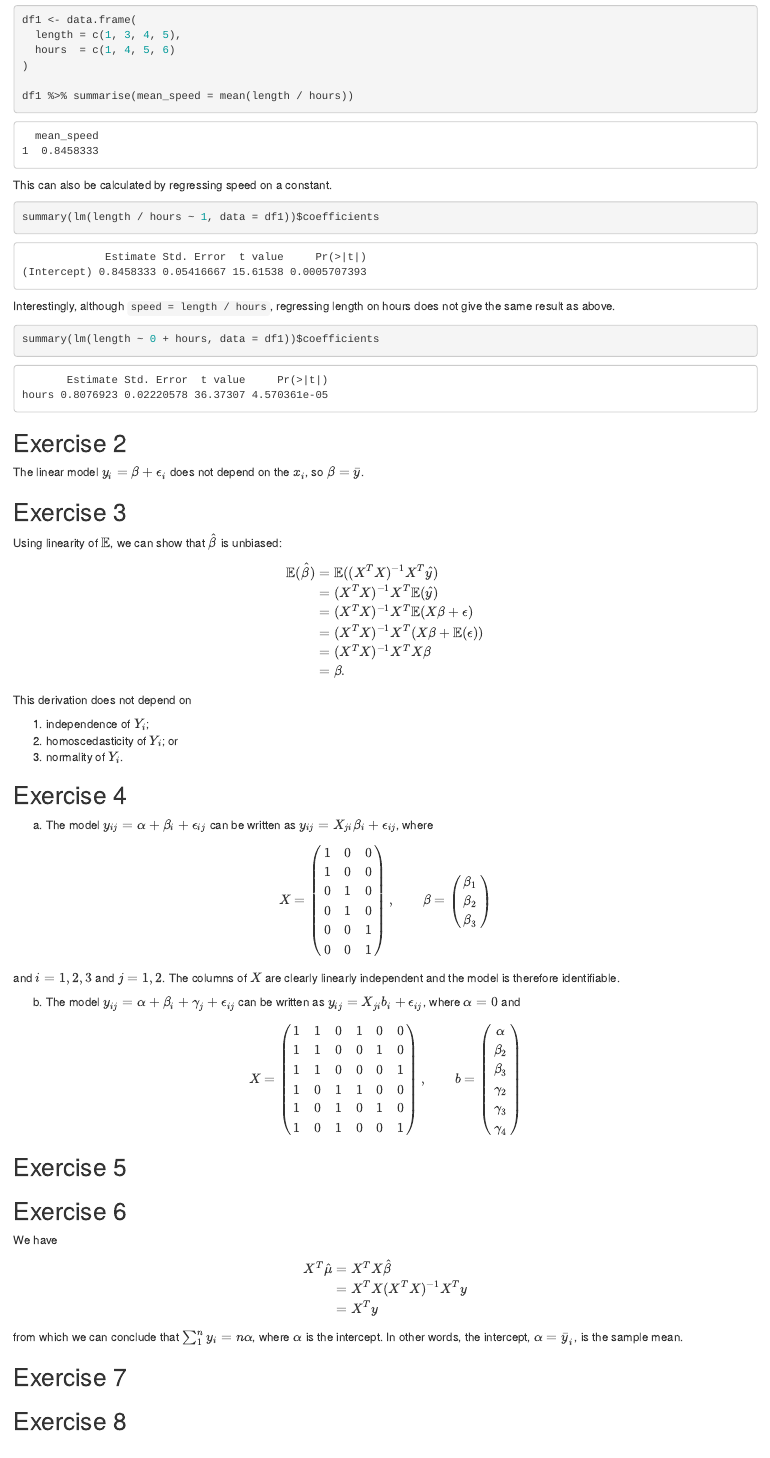
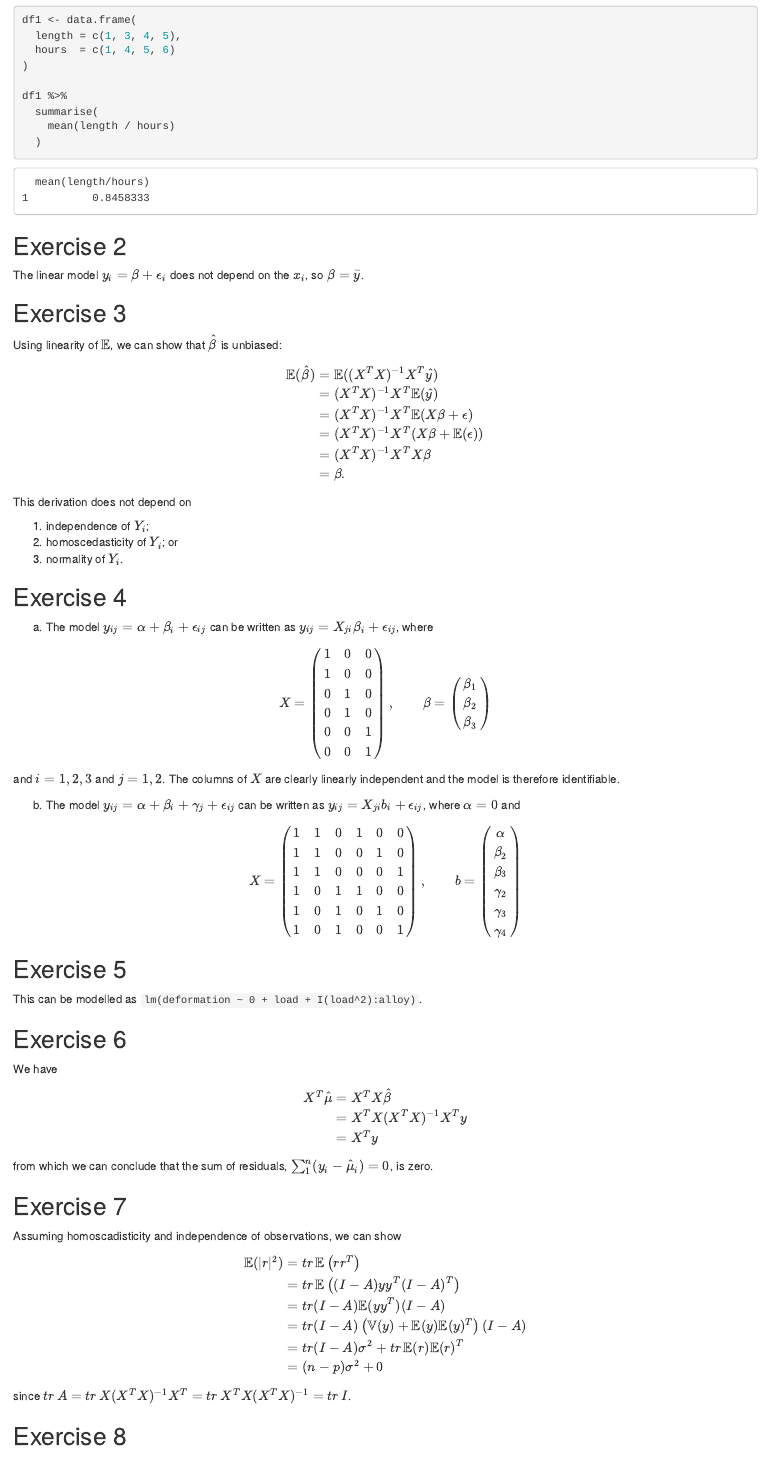
Before and after one commit to stappit/wood_gam, an R Markdown document (chapter_1.Rmd): the page in a window 1100 px wide, from 180 px down before the commit and from 400 px down after it, so that both start at the same text. Rendered offline with R 4.5, knitr and Pandoc, with nearby package versions; some code elsewhere in the file could not run offline.

Commit message:
add chap 7 ex 7

````diff
--- a/chapter_1.Rmd
+++ b/chapter_1.Rmd
@@ -21,19 +33,10 @@ df1 <- data.frame(
   hours  = c(1, 4, 5, 6)
 )
 
-df1 %>% summarise(mean_speed = mean(length / hours))
-```
-
-This can also be calculated by regressing speed on a constant.
-
-```{r}
-summary(lm(length / hours ~ 1, data = df1))$coefficients
-```
-
-Interestingly, although `speed = length / hours`, regressing length on hours does not give the same result as above.
-
-```{r}
-summary(lm(length ~ 0 + hours, data = df1))$coefficients
+df1 %>%
+  summarise(
+    mean(length / hours)
+  )
 ```
 
 ## Exercise 2
@@ -130,6 +133,8 @@ $$
 
 ## Exercise 5
 
+This can be modelled as `lm(deformation ~ 0 + load + I(load^2):alloy)`.
+
 ## Exercise 6
 
 We have
@@ -148,10 +153,37 @@ $$
 \end{align}
 $$
 
-from which we can conclude that $\sum_1^n y_i = n \alpha$, where $\alpha$ is the intercept.
-In other words, the intercept, $\alpha = \bar y_i$, is the sample mean.
+from which we can conclude that the sum of residuals, $\sum_1^n (y_i - \hat\mu_i) = 0$, is zero.
 
 ## Exercise 7
+
+Assuming homoscadisticity and independence of observations, we can show
+
+$$
+\newcommand{\tr}{\mathop{tr}}
+\begin{align}
+  \mathbb E (\vert r \vert^2)
+  &=
+  \tr \mathbb E \left(r r^T \right)
+  \\
+  &=
+  \tr \mathbb E \left((I - A) y y^T (I - A)^T \right)
+  \\
+  &=
+  \tr (I - A) \mathbb E  (y y^T) (I - A)
+  \\
+  &=
+  \tr (I - A) \left( \mathbb V (y) + \mathbb E (y) \mathbb E (y)^T \right) (I - A)
+  \\
+  &=
+  \tr (I - A) \sigma^2 + \tr \mathbb E (r) \mathbb E (r)^T
+  \\
+  &=
+  (n - p) \sigma^2 + 0
+\end{align}
+$$
+
+since $\tr A = \tr X (X^T X)^{-1} X^T = \tr X^T X (X^T X)^{-1} = \tr I$.
 
 ## Exercise 8
 
````
Also changed, not shown: chapter_1.Rmd (16 more changed lines).
